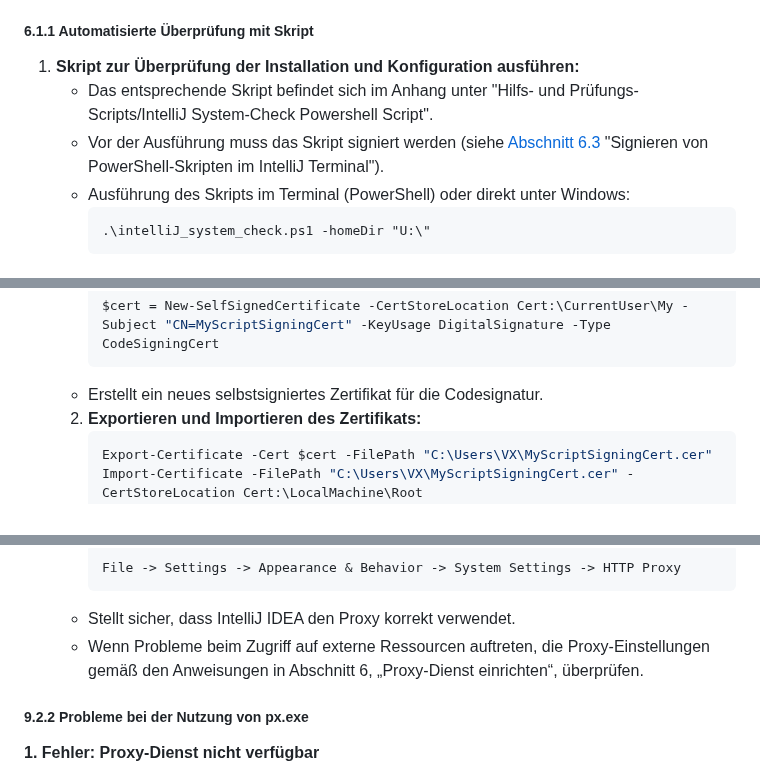
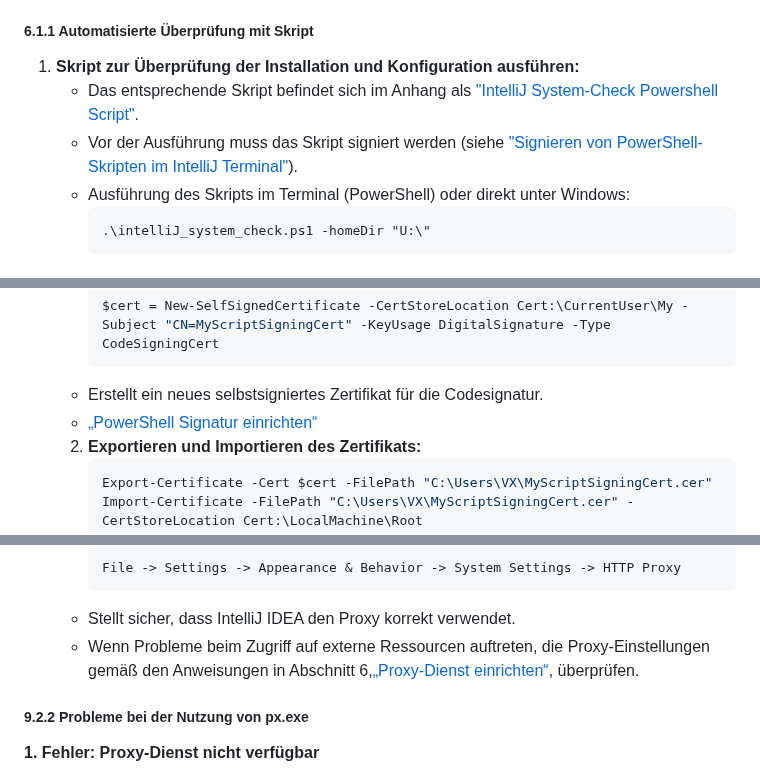
Before and after one commit to PrinceEitel/Data_Suite, a Markdown page: README.md, 3 parts joined by grey strips. Drawn GitHub-style.

````diff
--- a/README.md
+++ b/README.md
@@ -453,8 +453,8 @@ Zwei Möglichkeiten stehen zur Verfügung, um die Installation und Konfiguration
 ##### 6.1.1 Automatisierte Überprüfung mit Skript
 
 1. **Skript zur Überprüfung der Installation und Konfiguration ausführen:**
-   - Das entsprechende Skript befindet sich im Anhang unter "Hilfs- und Prüfungs-Scripts/IntelliJ System-Check Powershell Script".
-   - Vor der Ausführung muss das Skript signiert werden (siehe [Abschnitt 6.3](#63-signieren-von-powershell-skripten-im-intellij-terminal) "Signieren von PowerShell-Skripten im IntelliJ Terminal").
+   - Das entsprechende Skript befindet sich im Anhang als ["IntelliJ System-Check Powershell Script"](#intellij-checkup).
+   - Vor der Ausführung muss das Skript signiert werden (siehe ["Signieren von PowerShell-Skripten im IntelliJ Terminal"](#script-sign-setup)).
    - Ausführung des Skripts im Terminal (PowerShell) oder direkt unter Windows:
      ```powershell
      .\intelliJ_system_check.ps1 -homeDir "U:\"
@@ -1074,6 +1075,7 @@ Beispiel für eine Terminal-Konfiguration in `workspace.xml`:
      $cert = New-SelfSignedCertificate -CertStoreLocation Cert:\CurrentUser\My -Subject "CN=MyScriptSigningCert" -KeyUsage DigitalSignature -Type CodeSigningCert
      ```
     - Erstellt ein neues selbstsigniertes Zertifikat für die Codesignatur.
+    - [„PowerShell Signatur einrichten“](#script-sign-setup)
   2. **Exportieren und Importieren des Zertifikats:**
      ```powershell
      Export-Certificate -Cert $cert -FilePath "C:\Users\VX\MyScriptSigningCert.cer"
@@ -1113,7 +1115,7 @@ Beispiel für eine Terminal-Konfiguration in `workspace.xml`:
        File -> Settings -> Appearance & Behavior -> System Settings -> HTTP Proxy
        ```
     - Stellt sicher, dass IntelliJ IDEA den Proxy korrekt verwendet.
-    - Wenn Probleme beim Zugriff auf externe Ressourcen auftreten, die Proxy-Einstellungen gemäß den Anweisungen in Abschnitt 6, „Proxy-Dienst einrichten“, überprüfen.
+    - Wenn Probleme beim Zugriff auf externe Ressourcen auftreten, die Proxy-Einstellungen gemäß den Anweisungen in Abschnitt 6,[„Proxy-Dienst einrichten“](#proxy-setup), überprüfen.
 
 ##### 9.2.2 Probleme bei der Nutzung von px.exe
 
````
Also changed, not shown: other parts of README.md (+2 -1 lines).
